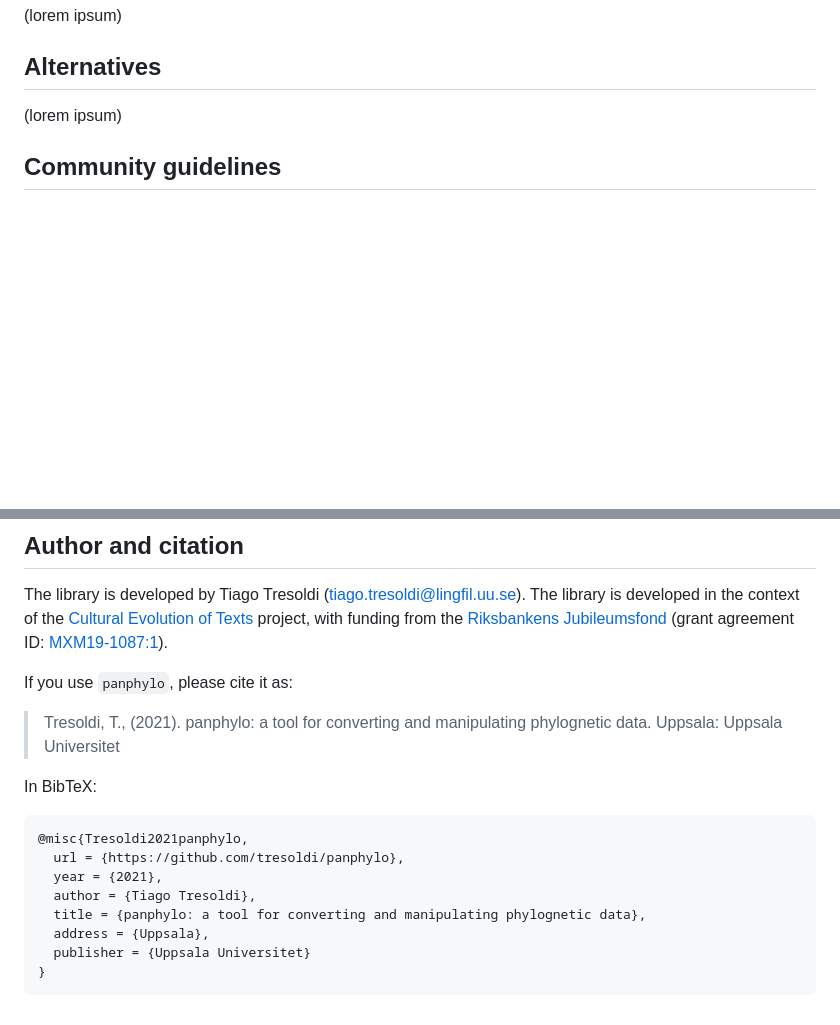
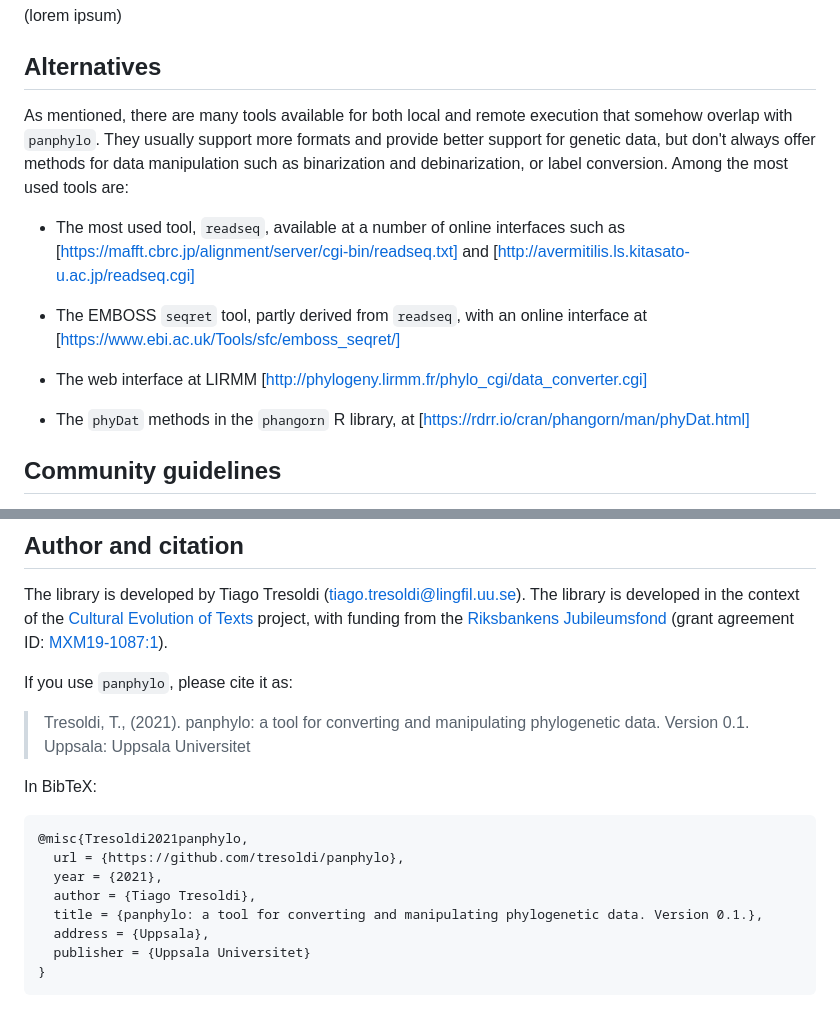
Before and after one commit to tresoldi/panphylo, a Markdown page: README.md, 2 parts joined by grey strips. GitHub-like rendering; blank space fills up the shorter version.

```diff
--- a/README.md
+++ b/README.md
@@ -27,7 +57,23 @@ tool for doing phylogenetic research in stemmatology (Panfilo, "the lover of all
 
 ## Alternatives
 
-(lorem ipsum)
+As mentioned, there are many tools available for both local and remote
+execution that somehow overlap with `panphylo`. They usually support more
+formats and provide better support for genetic data, but don't always
+offer methods for data manipulation such as binarization and debinarization,
+or label conversion. Among the most used tools are:
+
+  - The most used tool, `readseq`, available at a number of online interfaces
+    such as [https://mafft.cbrc.jp/alignment/server/cgi-bin/readseq.txt]
+    and [http://avermitilis.ls.kitasato-u.ac.jp/readseq.cgi]
+
+  - The EMBOSS `seqret` tool, partly derived from `readseq`, with an
+    online interface at [https://www.ebi.ac.uk/Tools/sfc/emboss_seqret/]
+
+  - The web interface at LIRMM [http://phylogeny.lirmm.fr/phylo_cgi/data_converter.cgi]
+
+  - The `phyDat` methods in the `phangorn` R library, at
+    [https://rdrr.io/cran/phangorn/man/phyDat.html]
 
 ## Community guidelines
 
@@ -47,7 +93,7 @@ the [Cultural Evolution of Texts](https://github.com/evotext/) project, with fun
 
 If you use `panphylo`, please cite it as:
 
-> Tresoldi, T., (2021). panphylo: a tool for converting and manipulating phylognetic data. Uppsala: Uppsala Universitet
+> Tresoldi, T., (2021). panphylo: a tool for converting and manipulating phylogenetic data. Version 0.1. Uppsala: Uppsala Universitet
 
 In BibTeX:
 
@@ -56,7 +102,7 @@ In BibTeX:
   url = {https://github.com/tresoldi/panphylo},
   year = {2021},
   author = {Tiago Tresoldi},
-  title = {panphylo: a tool for converting and manipulating phylognetic data},
+  title = {panphylo: a tool for converting and manipulating phylogenetic data. Version 0.1.},
   address = {Uppsala},
   publisher = {Uppsala Universitet}
 }
```
Also changed, not shown: other parts of README.md (+43 -13 lines), panfilo_small.png (added), 1 other file.
